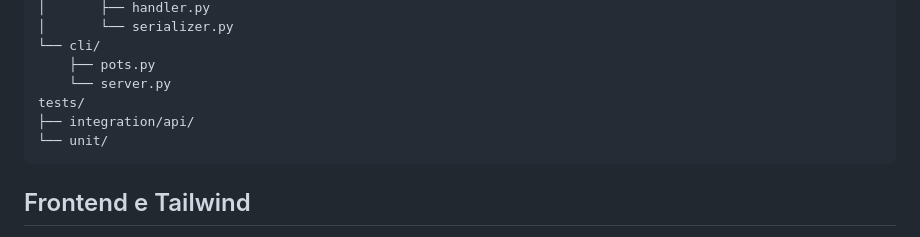
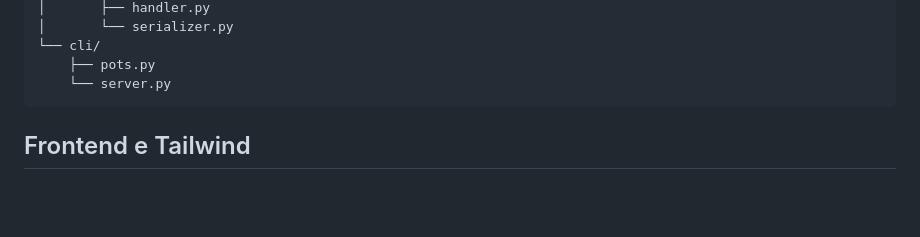
Before and after one commit to HiagoAdao/pongino, a Markdown page: README.md, the part around the change. GitHub-like rendering; blank space fills up the shorter version.

Commit message:
fix: remove obsolete test directory references from README

````diff
--- a/README.md
+++ b/README.md
@@ -143,9 +143,6 @@ pong/
 └── cli/
     ├── pots.py
     └── server.py
-tests/
-├── integration/api/
-└── unit/
 ```
 
 ## Frontend e Tailwind
````
